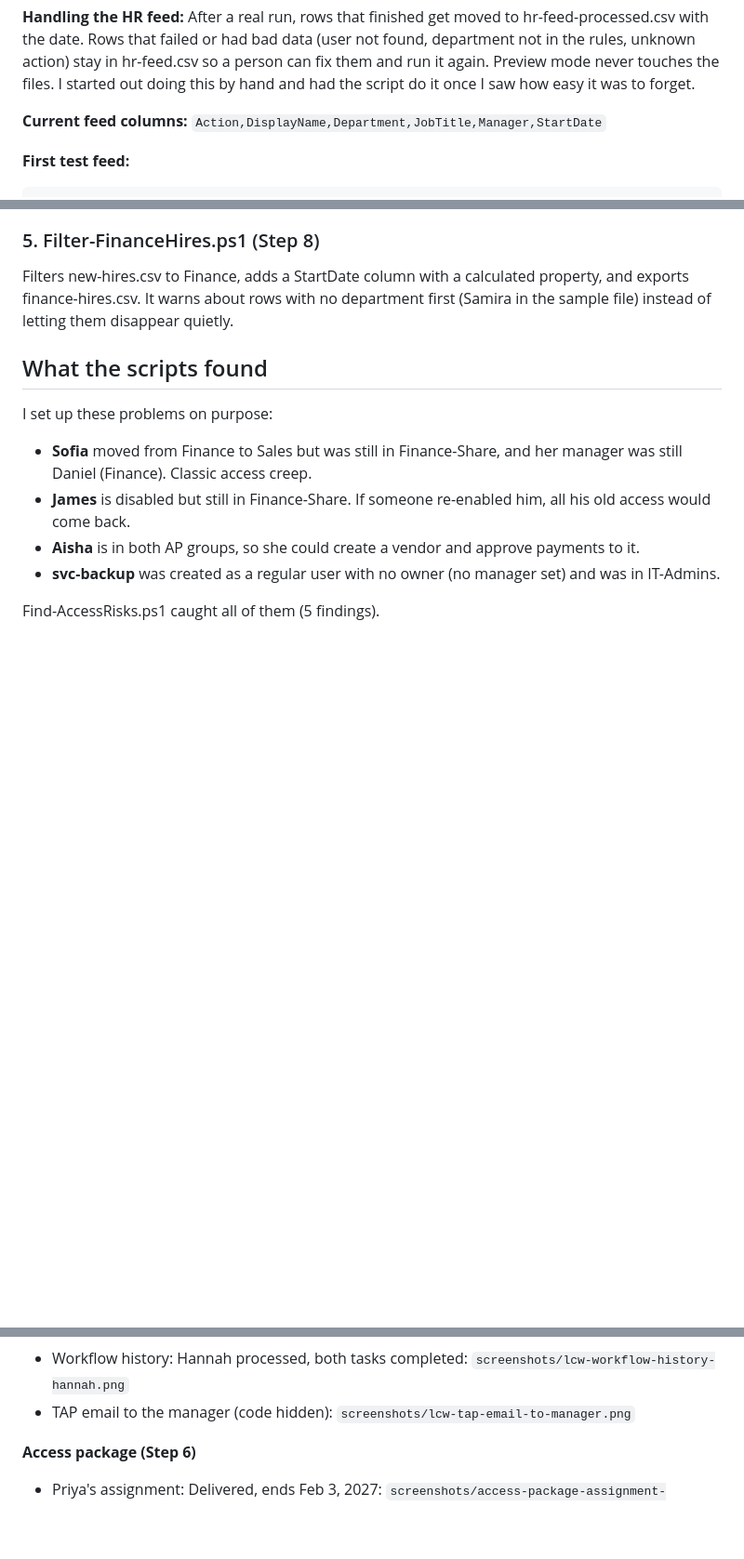
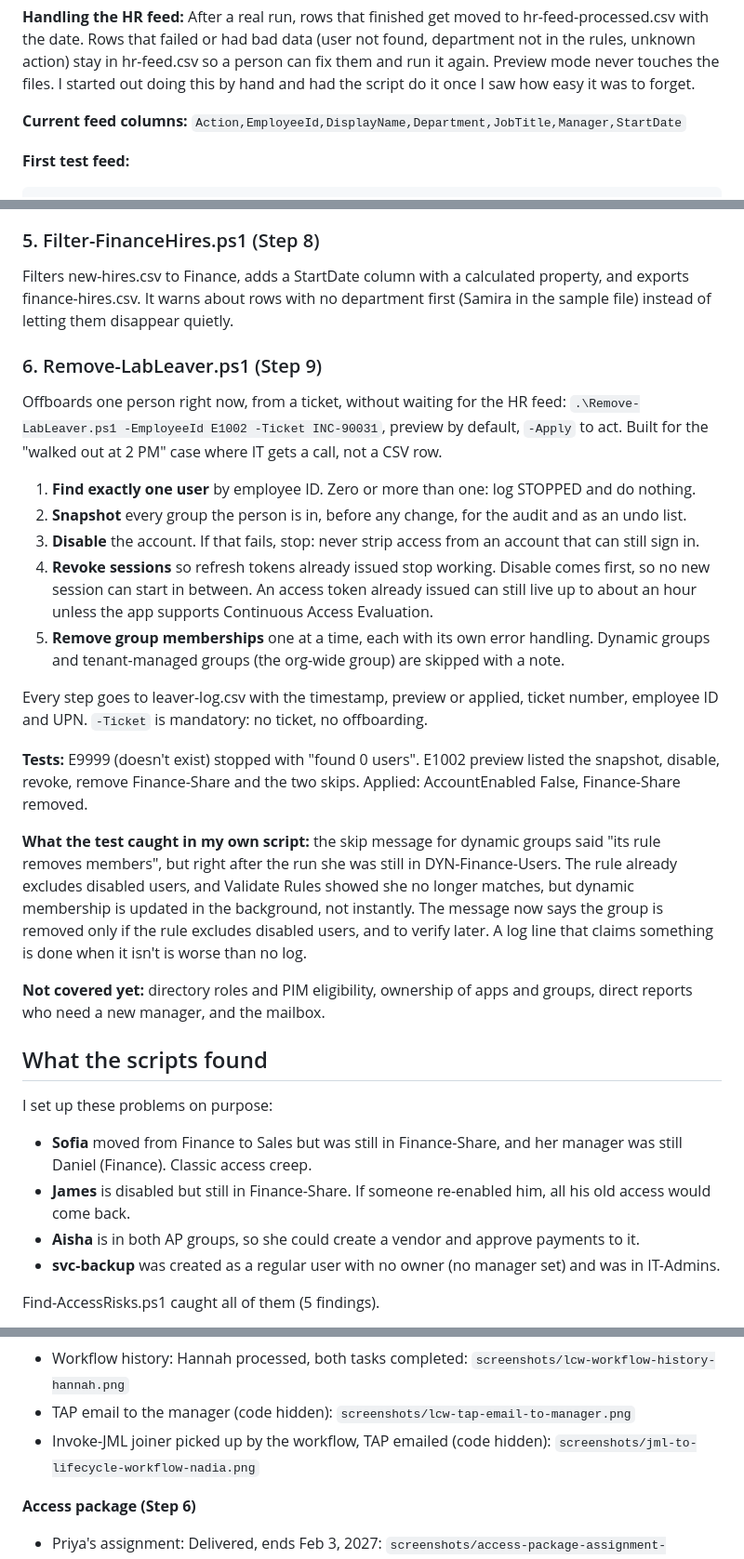
Before and after one commit to amjad-khan-cyber/entra-iam-lab, a Markdown page: README.md, 3 parts joined by grey strips. Shown at 93% size. GitHub-like rendering; blank space fills up the shorter version.

```diff
--- a/README.md
+++ b/README.md
@@ -231,7 +231,7 @@ It runs in preview mode by default and only shows what it would do. It only make
 
 **Handling the HR feed:** After a real run, rows that finished get moved to hr-feed-processed.csv with the date. Rows that failed or had bad data (user not found, department not in the rules, unknown action) stay in hr-feed.csv so a person can fix them and run it again. Preview mode never touches the files. I started out doing this by hand and had the script do it once I saw how easy it was to forget.
 
-**Current feed columns:** `Action,DisplayName,Department,JobTitle,Manager,StartDate`
+**Current feed columns:** `Action,EmployeeId,DisplayName,Department,JobTitle,Manager,StartDate`
 
 **First test feed:**
 
@@ -295,6 +313,24 @@ Limits I'd fix before production: the taken list should come from Graph instead
 ### 5. Filter-FinanceHires.ps1 (Step 8)
 
 Filters new-hires.csv to Finance, adds a StartDate column with a calculated property, and exports finance-hires.csv. It warns about rows with no department first (Samira in the sample file) instead of letting them disappear quietly.
+
+### 6. Remove-LabLeaver.ps1 (Step 9)
+
+Offboards one person right now, from a ticket, without waiting for the HR feed: `.\Remove-LabLeaver.ps1 -EmployeeId E1002 -Ticket INC-90031`, preview by default, `-Apply` to act. Built for the "walked out at 2 PM" case where IT gets a call, not a CSV row.
+
+1. **Find exactly one user** by employee ID. Zero or more than one: log STOPPED and do nothing.
+2. **Snapshot** every group the person is in, before any change, for the audit and as an undo list.
+3. **Disable** the account. If that fails, stop: never strip access from an account that can still sign in.
+4. **Revoke sessions** so refresh tokens already issued stop working. Disable comes first, so no new session can start in between. An access token already issued can still live up to about an hour unless the app supports Continuous Access Evaluation.
+5. **Remove group memberships** one at a time, each with its own error handling. Dynamic groups and tenant-managed groups (the org-wide group) are skipped with a note.
+
+Every step goes to leaver-log.csv with the timestamp, preview or applied, ticket number, employee ID and UPN. `-Ticket` is mandatory: no ticket, no offboarding.
+
+**Tests:** E9999 (doesn't exist) stopped with "found 0 users". E1002 preview listed the snapshot, disable, revoke, remove Finance-Share and the two skips. Applied: AccountEnabled False, Finance-Share removed.
+
+**What the test caught in my own script:** the skip message for dynamic groups said "its rule removes members", but right after the run she was still in DYN-Finance-Users. The rule already excludes disabled users, and Validate Rules showed she no longer matches, but dynamic membership is updated in the background, not instantly. The message now says the group is removed only if the rule excludes disabled users, and to verify later. A log line that claims something is done when it isn't is worse than no log.
+
+**Not covered yet:** directory roles and PIM eligibility, ownership of apps and groups, direct reports who need a new manager, and the mailbox.
 
 ## What the scripts found
 
@@ -429,6 +465,7 @@ Tenant ID, tenant domain, personal email, TAP codes and temporary passwords are
 **Lifecycle workflow (Step 7)**
 - Workflow history: Hannah processed, both tasks completed: `screenshots/lcw-workflow-history-hannah.png`
 - TAP email to the manager (code hidden): `screenshots/lcw-tap-email-to-manager.png`
+- Invoke-JML joiner picked up by the workflow, TAP emailed (code hidden): `screenshots/jml-to-lifecycle-workflow-nadia.png`
 
 **Access package (Step 6)**
 - Priya's assignment: Delivered, ends Feb 3, 2027: `screenshots/access-package-assignment-priya.png`
```
Also changed, not shown: other parts of README.md (+25 -3 lines), screenshots/jml-to-lifecycle-workflow-nadia.png (added), 2 other files.
